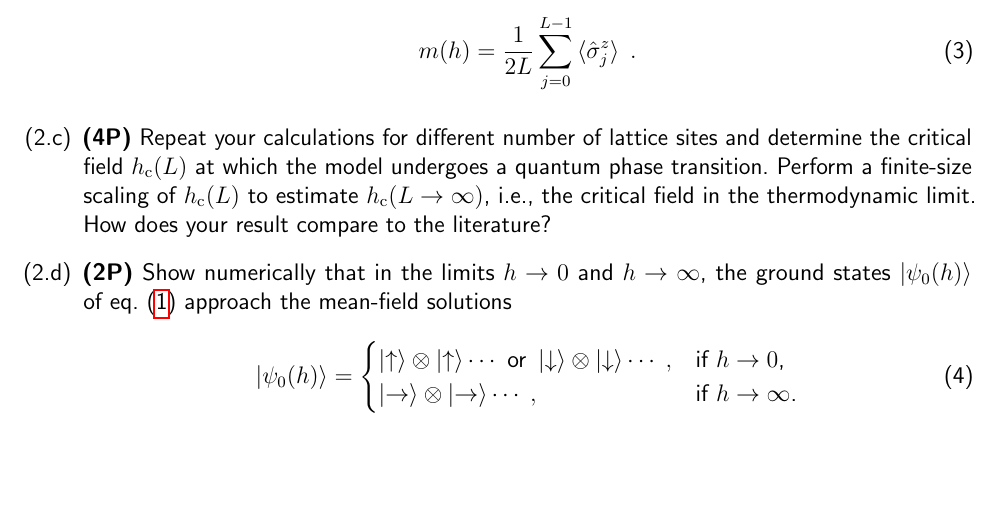
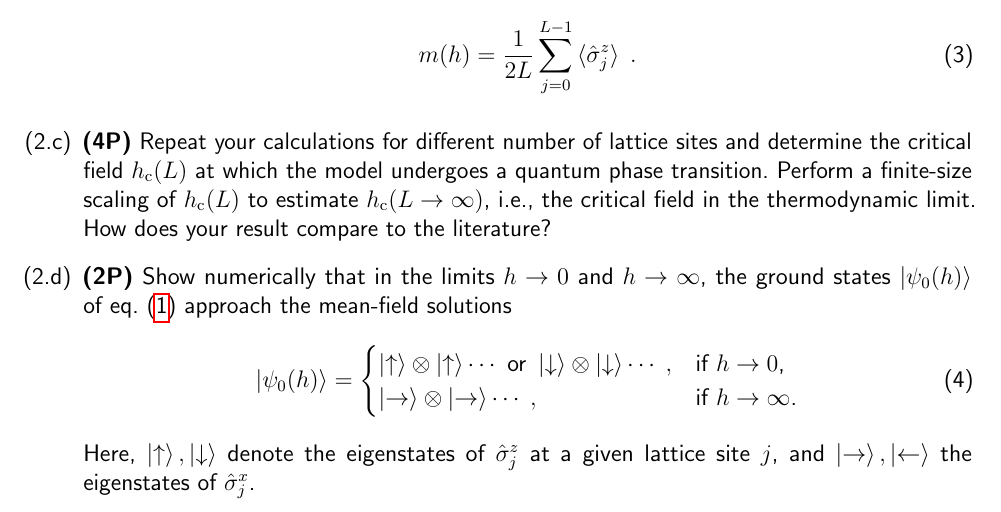
Before and after one commit to sunjerry019/nqp-exercises, a LaTeX problem sheet (exact_diagonalization/tex/exercise.tex): part of page 2 of 2, cut so that both start at the same text, the shorter picture padded with empty space. Compiled offline with pdfLaTeX.

Commit message:
added explanation to x and z eigenstates

```diff
--- a/exact_diagonalization/tex/exercise.tex
+++ b/exact_diagonalization/tex/exercise.tex
@@ -232,6 +232,8 @@ Now that we have set the stage, we can start to study~\cref{eq:tfim}, numericall
 		\end{cases}
 	\end{equation}
 	%
+	Here, $\ket{\uparrow},\ket{\downarrow}$ denote the eigenstates of $\hat \sigma^z_j$ at a given lattice site $j$, and $\ket{\rightarrow},\ket{\leftarrow}$ the eigenstates of $\hat \sigma^x_j$.
+	%
 \end{itemize}
 %
 \batchmode  % This suppresses some verbose LaTeX output
```
